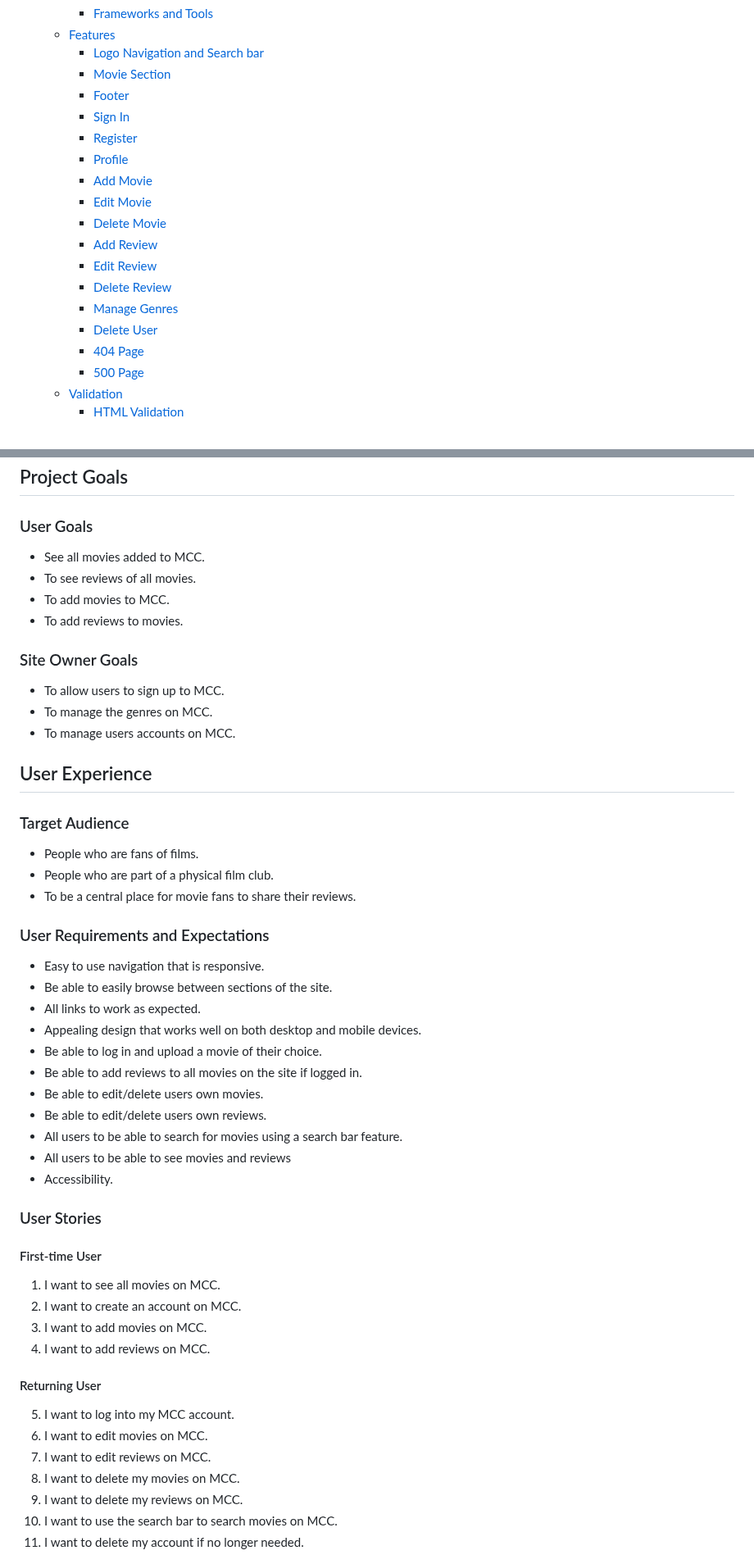
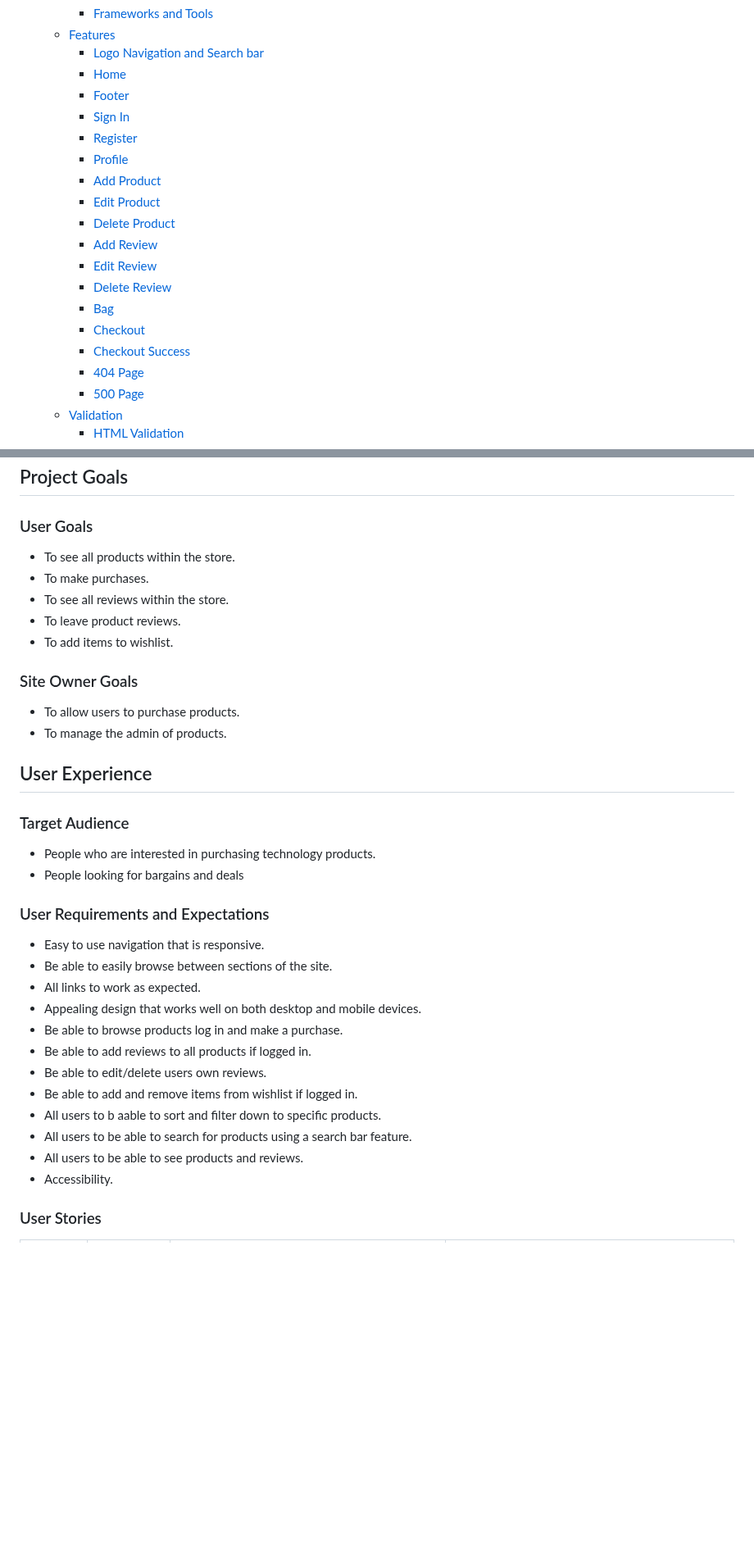
Before and after one commit to ofemiashiru/CI_MS4_ASHTECHS, a Markdown page: README.md, 2 parts joined by grey strips. Shown at 82% size. GitHub-like rendering; blank space fills up the shorter version.

Commit message:
readme: start user stories

```diff
--- a/README.md
+++ b/README.md
@@ -34,19 +31,20 @@
     - [Frameworks and Tools](#frameworks-and-tools)
   - [Features](#features)
     - [Logo Navigation and Search bar](#logo-navigation-and-search-bar)
-    - [Movie Section](#movie-section)
+    - [Home](#home)
     - [Footer](#footer)
     - [Sign In](#sign-in)
     - [Register](#register)
     - [Profile](#profile)
-    - [Add Movie](#add-movie)
-    - [Edit Movie](#edit-movie)
-    - [Delete Movie](#delete-movie)
+    - [Add Product](#add-product)
+    - [Edit Product](#edit-product)
+    - [Delete Product](#delete-product)
     - [Add Review](#add-review)
     - [Edit Review](#edit-review)
     - [Delete Review](#delete-review)
-    - [Manage Genres](#manage-genres)
-    - [Delete User](#delete-user)
+    - [Bag](#bag)
+    - [Checkout](#checkout)
+    - [Checkout Success](#checkout-success)
     - [404 Page](#404-page)
     - [500 Page](#500-page)
   - [Validation](#validation)
@@ -71,22 +69,24 @@
 ## Project Goals
 
 ### User Goals
-- See all movies added to MCC.
-- To see reviews of all movies.
-- To add movies to MCC.
-- To add reviews to movies.
+
+- To see all products within the store.
+- To make purchases.
+- To see all reviews within the store.
+- To leave product reviews.
+- To add items to wishlist.
 
 ### Site Owner Goals
-- To allow users to sign up to MCC.
-- To manage the genres on MCC.
-- To manage users accounts on MCC.
+
+- To allow users to purchase products.
+- To manage the admin of products.
 
 ## User Experience
 
 ### Target Audience
-- People who are fans of films.
-- People who are part of a physical film club.
-- To be a central place for movie fans to share their reviews.
+
+- People who are interested in purchasing technology products.
+- People looking for bargains and deals
 
 ### User Requirements and Expectations
 
@@ -94,28 +94,14 @@
 - Be able to easily browse between sections of the site.
 - All links to work as expected.
 - Appealing design that works well on both desktop and mobile devices.
-- Be able to log in and upload a movie of their choice.
-- Be able to add reviews to all movies on the site if logged in.
-- Be able to edit/delete users own movies.
+- Be able to browse products log in and make a purchase.
+- Be able to add reviews to all products if logged in.
 - Be able to edit/delete users own reviews.
-- All users to be able to search for movies using a search bar feature.
-- All users to be able to see movies and reviews
+- Be able to add and remove items from wishlist if logged in.
+- All users to b aable to sort and filter down to specific products.
+- All users to be able to search for products using a search bar feature.
+- All users to be able to see products and reviews.
 - Accessibility.
 
 ### User Stories
 
-#### First-time User
-1. I want to see all movies on MCC.
-2. I want to create an account on MCC.
-3. I want to add movies on MCC.
-4. I want to add reviews on MCC.
-
-#### Returning User
-5. I want to log into my MCC account.
-6. I want to edit movies on MCC.
-7. I want to edit reviews on MCC.
-8. I want to delete my movies on MCC.
-9. I want to delete my reviews on MCC.
-10. I want to use the search bar to search movies on MCC.
-11. I want to delete my account if no longer needed.
-
```
Also changed, not shown: other parts of README.md (+87 -57 lines).
